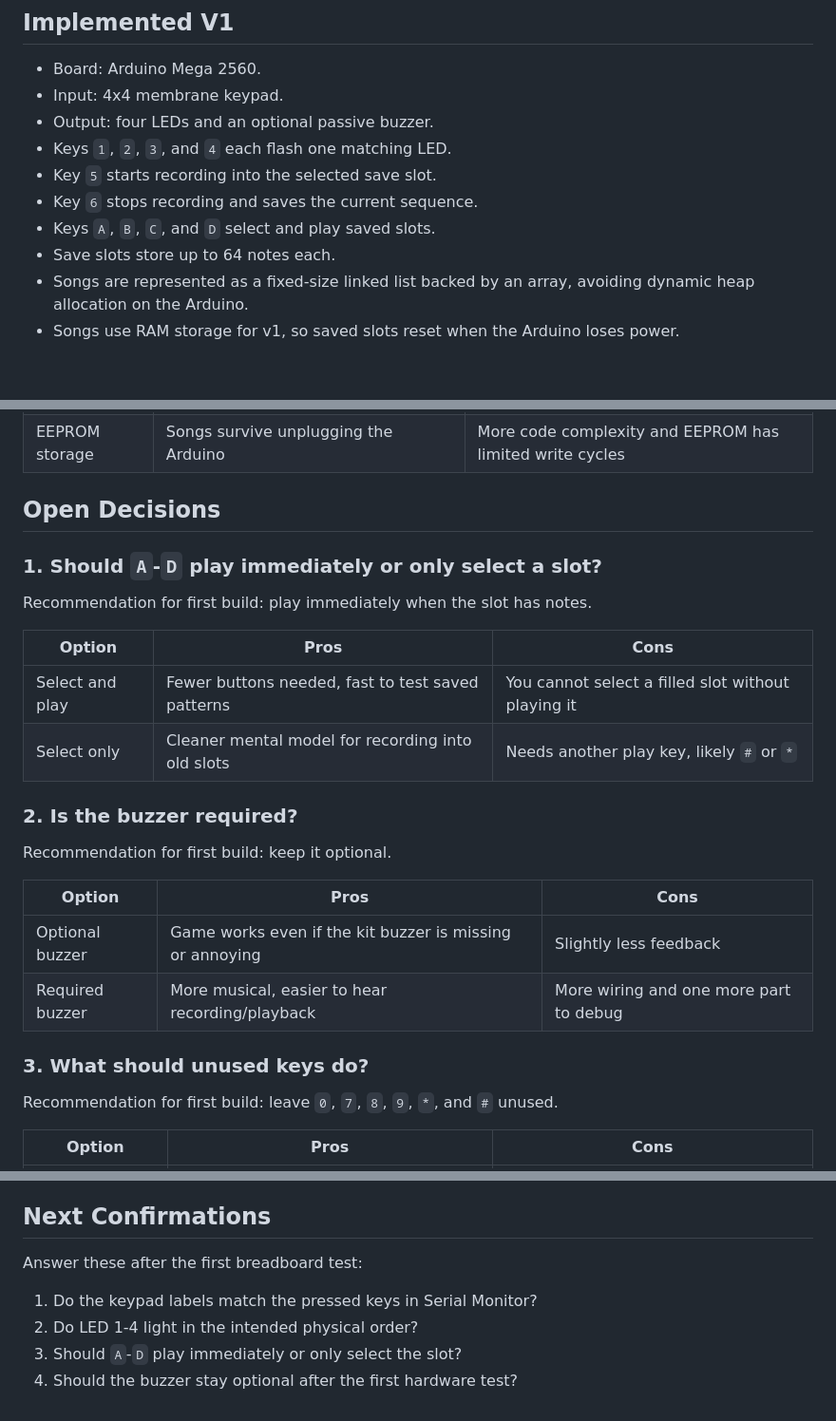
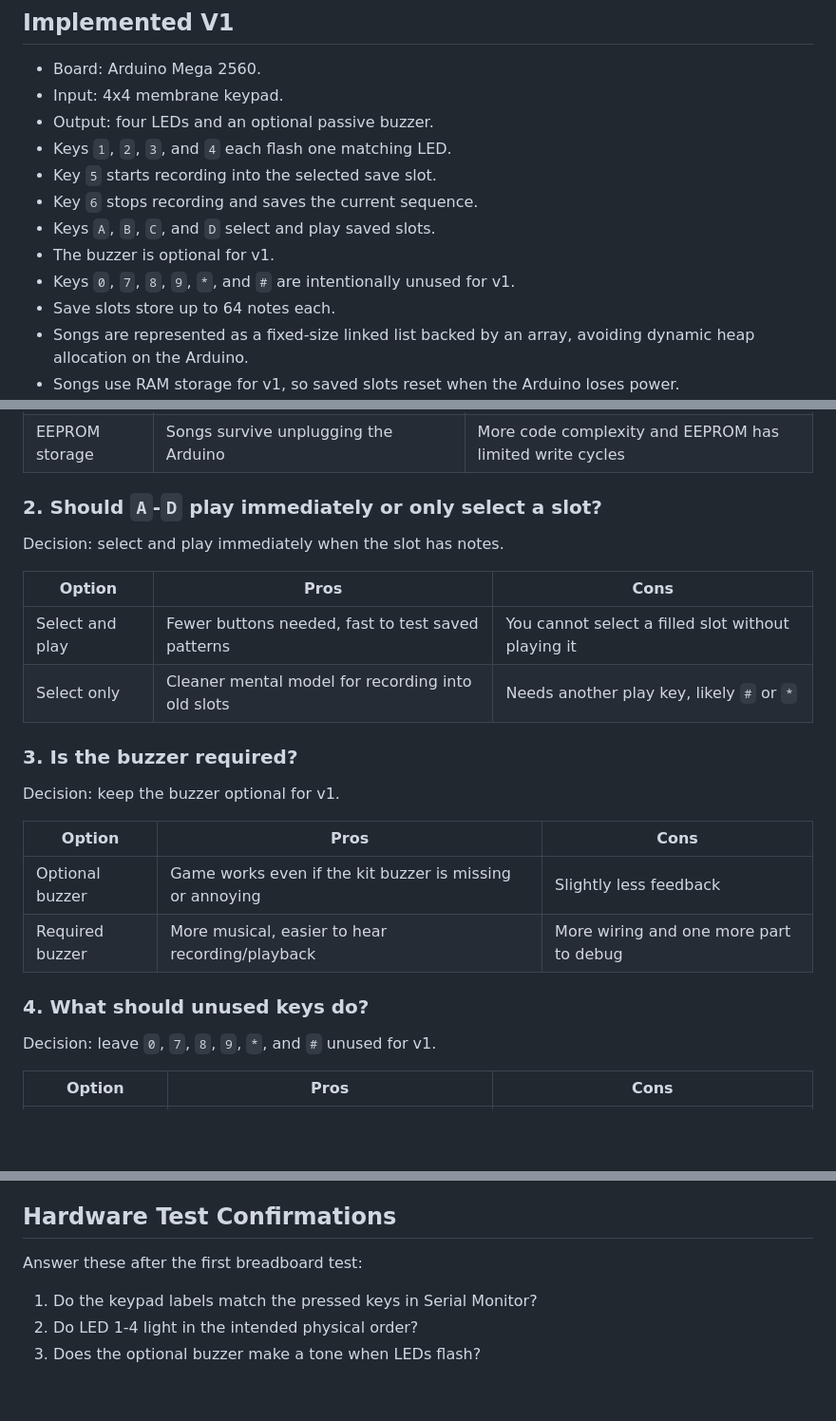
Before and after one commit to masonamoore/ArudinoLightsGame, a Markdown page: docs/spec.md, 3 parts joined by grey strips. Shown at 95% size. GitHub-like rendering; blank space fills up the shorter version.

Commit message:
Confirm v1 keypad behavior

```diff
--- a/docs/spec.md
+++ b/docs/spec.md
@@ -11,6 +11,8 @@ This is the working build spec for the Arduino light game. It documents the v1 b
 - Key `5` starts recording into the selected save slot.
 - Key `6` stops recording and saves the current sequence.
 - Keys `A`, `B`, `C`, and `D` select and play saved slots.
+- The buzzer is optional for v1.
+- Keys `0`, `7`, `8`, `9`, `*`, and `#` are intentionally unused for v1.
 - Save slots store up to 64 notes each.
 - Songs are represented as a fixed-size linked list backed by an array, avoiding dynamic heap allocation on the Arduino.
 - Songs use RAM storage for v1, so saved slots reset when the Arduino loses power.
@@ -38,29 +40,27 @@ Decision: keep RAM storage for v1.
 | RAM storage | Simple, fast, low risk while testing keypad and LEDs | Songs disappear when the Arduino resets or loses power |
 | EEPROM storage | Songs survive unplugging the Arduino | More code complexity and EEPROM has limited write cycles |
 
-## Open Decisions
+### 2. Should `A`-`D` play immediately or only select a slot?
 
-### 1. Should `A`-`D` play immediately or only select a slot?
-
-Recommendation for first build: play immediately when the slot has notes.
+Decision: select and play immediately when the slot has notes.
 
 | Option | Pros | Cons |
 | --- | --- | --- |
 | Select and play | Fewer buttons needed, fast to test saved patterns | You cannot select a filled slot without playing it |
 | Select only | Cleaner mental model for recording into old slots | Needs another play key, likely `#` or `*` |
 
-### 2. Is the buzzer required?
+### 3. Is the buzzer required?
 
-Recommendation for first build: keep it optional.
+Decision: keep the buzzer optional for v1.
 
 | Option | Pros | Cons |
 | --- | --- | --- |
 | Optional buzzer | Game works even if the kit buzzer is missing or annoying | Slightly less feedback |
 | Required buzzer | More musical, easier to hear recording/playback | More wiring and one more part to debug |
 
-### 3. What should unused keys do?
+### 4. What should unused keys do?
 
-Recommendation for first build: leave `0`, `7`, `8`, `9`, `*`, and `#` unused.
+Decision: leave `0`, `7`, `8`, `9`, `*`, and `#` unused for v1.
 
 | Option | Pros | Cons |
 | --- | --- | --- |
@@ -76,11 +76,10 @@ Recommendation for first build: leave `0`, `7`, `8`, `9`, `*`, and `#` unused.
 5. Press `A`; confirm the saved pattern replays.
 6. If keypad buttons are scrambled, adjust `rowPins` and `colPins` in `LightRecorderGame.ino`.
 
-## Next Confirmations
+## Hardware Test Confirmations
 
 Answer these after the first breadboard test:
 
 1. Do the keypad labels match the pressed keys in Serial Monitor?
 2. Do LED 1-4 light in the intended physical order?
-3. Should `A`-`D` play immediately or only select the slot?
-4. Should the buzzer stay optional after the first hardware test?
+3. Does the optional buzzer make a tone when LEDs flash?
```
